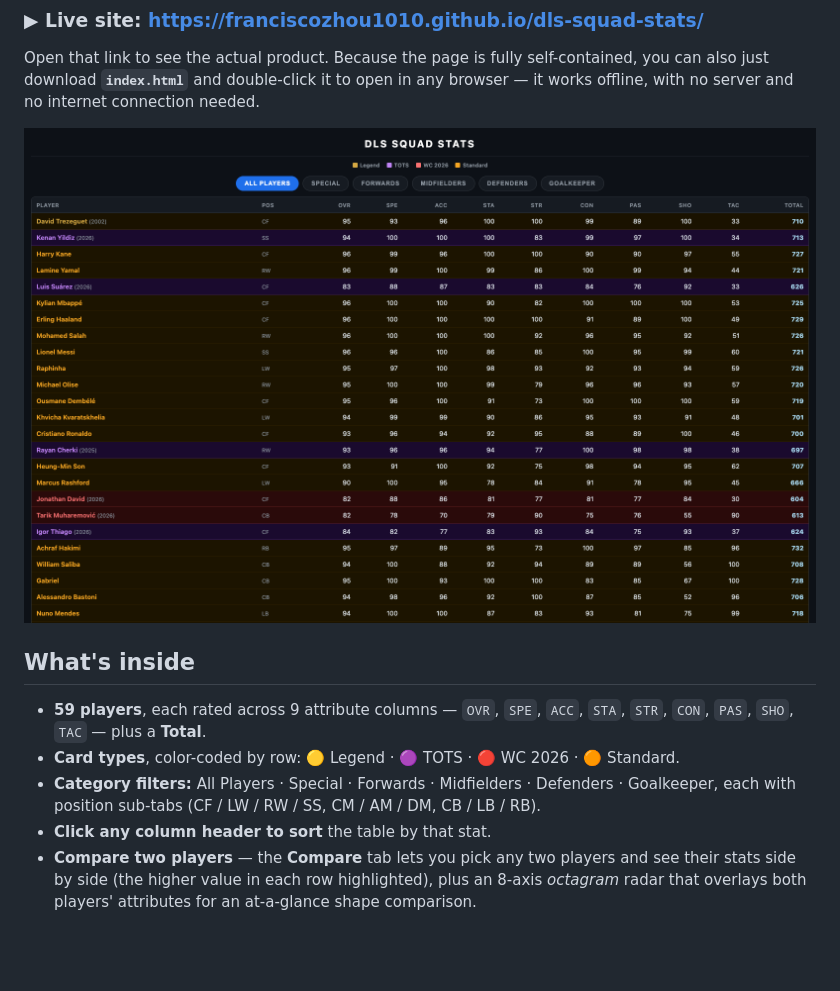
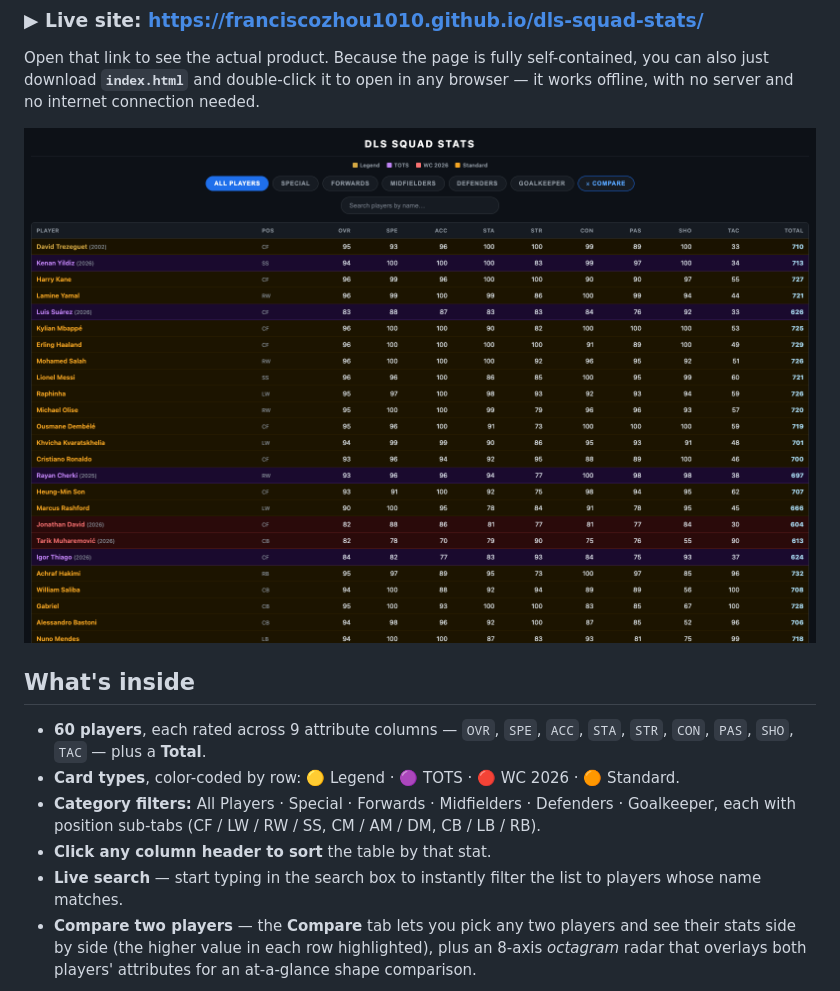
Before and after one commit to franciscozhou1010/dls-squad-stats, a Markdown page: README.md, the part around the change. GitHub-like rendering; pictures changed too: screenshot.png; blank space fills up the shorter version.

```diff
--- a/README.md
+++ b/README.md
@@ -12,12 +12,14 @@ browser — it works offline, with no server and no internet connection needed.
 
 ## What's inside
 
-- **59 players**, each rated across 9 attribute columns — `OVR`, `SPE`, `ACC`,
+- **60 players**, each rated across 9 attribute columns — `OVR`, `SPE`, `ACC`,
   `STA`, `STR`, `CON`, `PAS`, `SHO`, `TAC` — plus a **Total**.
 - **Card types**, color-coded by row: 🟡 Legend · 🟣 TOTS · 🔴 WC 2026 · 🟠 Standard.
 - **Category filters:** All Players · Special · Forwards · Midfielders · Defenders ·
   Goalkeeper, each with position sub-tabs (CF / LW / RW / SS, CM / AM / DM, CB / LB / RB).
 - **Click any column header to sort** the table by that stat.
+- **Live search** — start typing in the search box to instantly filter the list to
+  players whose name matches.
 - **Compare two players** — the **Compare** tab lets you pick any two players and
   see their stats side by side (the higher value in each row highlighted), plus an
   8-axis *octagram* radar that overlays both players' attributes for an at-a-glance
```
Also changed, not shown: 1 other file.
